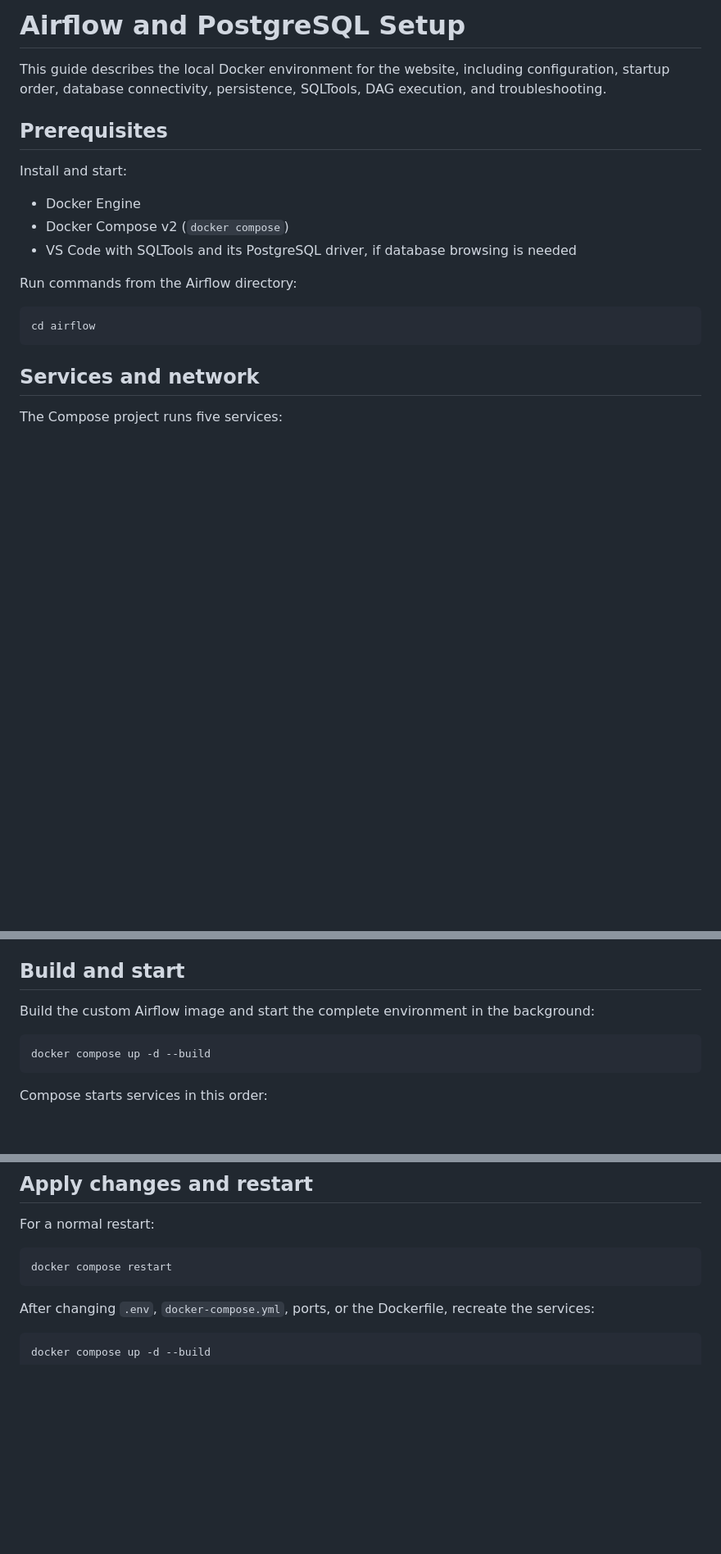
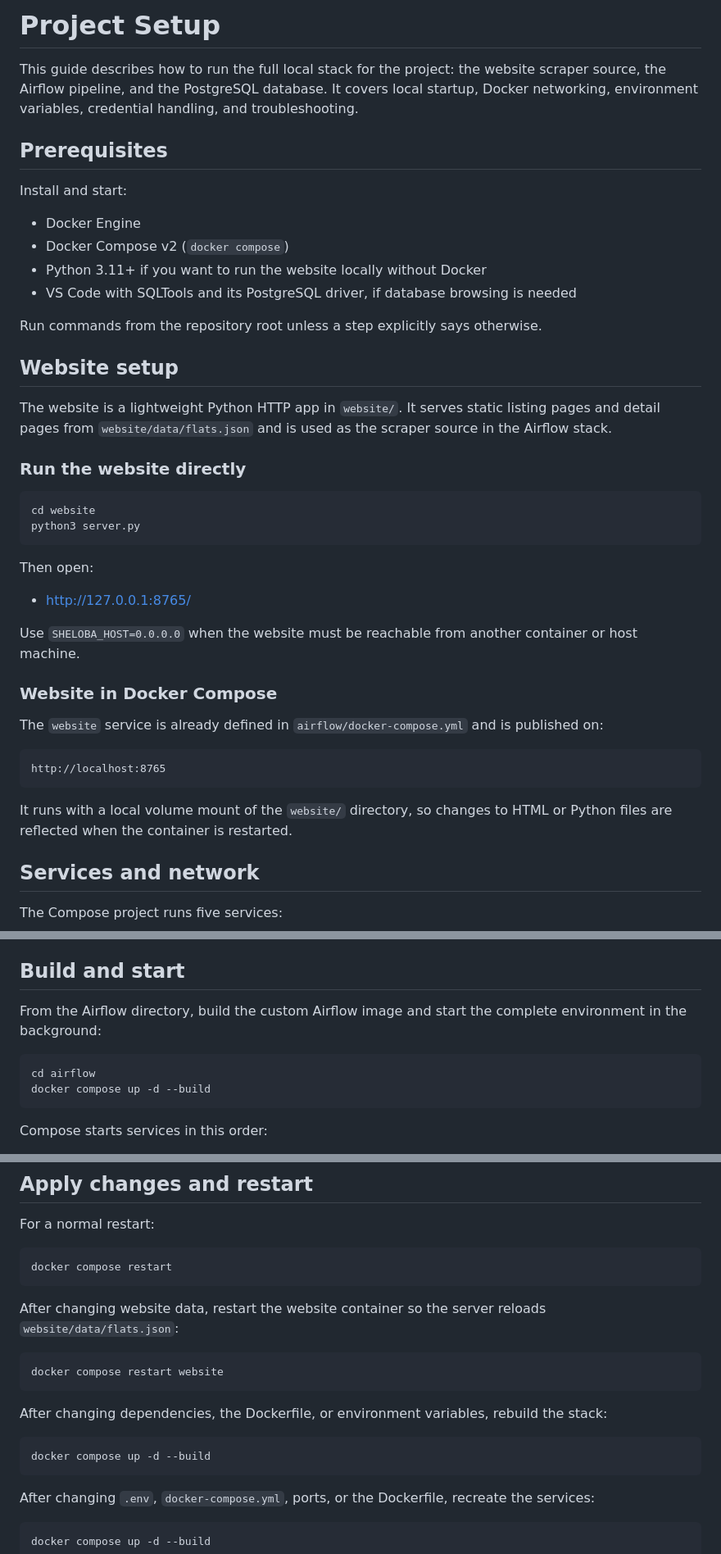
Before and after one commit to kshshton/sheloba, a Markdown page: SETUP.md, 3 parts joined by grey strips. Shown at 82% size. Drawn GitHub-style; blank space fills up the shorter version.

````diff
--- a/airflow/SETUP.md
+++ b/SETUP.md
@@ -1,6 +1,6 @@
-# Airflow and PostgreSQL Setup
+# Project Setup
 
-This guide describes the local Docker environment for the website, including configuration, startup order, database connectivity, persistence, SQLTools, DAG execution, and troubleshooting.
+This guide describes how to run the full local stack for the project: the website scraper source, the Airflow pipeline, and the PostgreSQL database. It covers local startup, Docker networking, environment variables, credential handling, and troubleshooting.
 
 ## Prerequisites
 
@@ -8,13 +8,37 @@ Install and start:
 
 - Docker Engine
 - Docker Compose v2 (`docker compose`)
+- Python 3.11+ if you want to run the website locally without Docker
 - VS Code with SQLTools and its PostgreSQL driver, if database browsing is needed
 
-Run commands from the Airflow directory:
+Run commands from the repository root unless a step explicitly says otherwise.
+
+## Website setup
+
+The website is a lightweight Python HTTP app in `website/`. It serves static listing pages and detail pages from `website/data/flats.json` and is used as the scraper source in the Airflow stack.
+
+### Run the website directly
 
 ```sh
-cd airflow
+cd website
+python3 server.py
 ```
+
+Then open:
+
+- <http://127.0.0.1:8765/>
+
+Use `SHELOBA_HOST=0.0.0.0` when the website must be reachable from another container or host machine.
+
+### Website in Docker Compose
+
+The `website` service is already defined in `airflow/docker-compose.yml` and is published on:
+
+```text
+http://localhost:8765
+```
+
+It runs with a local volume mount of the `website/` directory, so changes to HTML or Python files are reflected when the container is restarted.
 
 ## Services and network
 
@@ -74,9 +98,10 @@ The passwords serve different systems:
 
 ## Build and start
 
-Build the custom Airflow image and start the complete environment in the background:
+From the Airflow directory, build the custom Airflow image and start the complete environment in the background:
 
 ```sh
+cd airflow
 docker compose up -d --build
 ```
 
@@ -108,6 +133,18 @@ For a normal restart:
 
 ```sh
 docker compose restart
+```
+
+After changing website data, restart the website container so the server reloads `website/data/flats.json`:
+
+```sh
+docker compose restart website
+```
+
+After changing dependencies, the Dockerfile, or environment variables, rebuild the stack:
+
+```sh
+docker compose up -d --build
 ```
 
 After changing `.env`, `docker-compose.yml`, ports, or the Dockerfile, recreate the services:
````
Also changed, not shown: other parts of SETUP.md (+1 -1 lines), README.md (+2 -4 lines).
